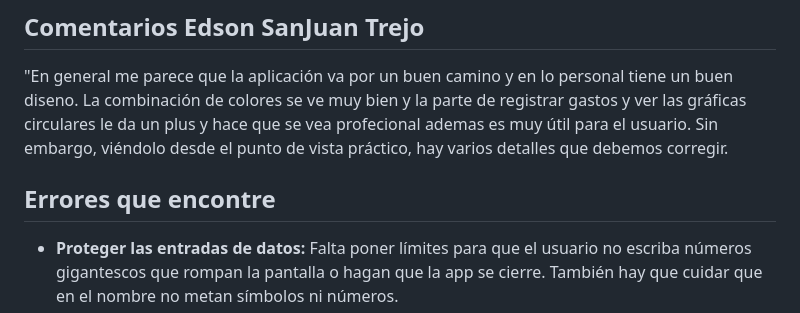
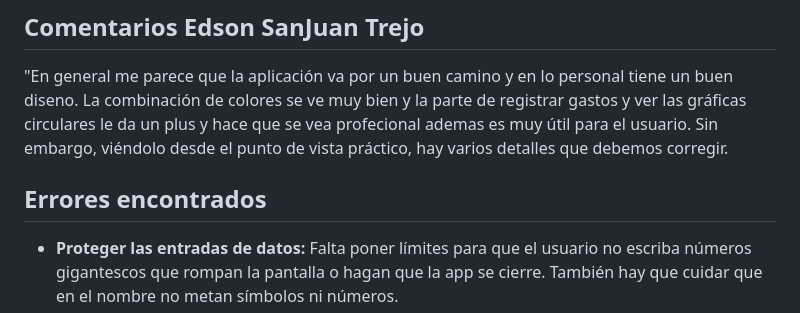
Before and after one commit to Brian7190/fintrack, a Markdown page: COMENTARIOS.md, the part around the change. Rendered like a GitHub page.

Commit message:
Update user comments and suggestions in COMENTARIOS.md
Added user feedback and suggestions for improvements.

```diff
--- a/COMENTARIOS.md
+++ b/COMENTARIOS.md
@@ -68,7 +68,7 @@ Aquí tienes una versión **más sencilla, clara y directa**, perfecta para deci
 "En general me parece que la aplicación va por un buen camino y en lo personal tiene un buen diseno. La combinación de colores se ve muy bien y la parte de registrar gastos y ver las gráficas circulares le da un plus y hace que se vea profecional ademas es muy útil para el usuario.
 Sin embargo, viéndolo desde el punto de vista práctico, hay varios detalles que debemos corregir.
 
- ## Errores que encontre
+ ## Errores encontrados
  * **Proteger las entradas de datos:** Falta poner límites para que el usuario no escriba números gigantescos que rompan la pantalla o hagan que la app se cierre. También hay que cuidar que en el nombre no metan símbolos ni números.
  * **Arreglar la conexión con Google:** Darle prioridad a resolver el error al guardar en Google Calendar y el acceso con la cuenta de Google, ya que es una función muy importante que la gente va a querer usar.
  * **Cuidar los pequeños detalles:** Cambiar las palabras que se quedaron en inglés en el calendario y hacer que la gráfica de barras muestre los nombres de las categorías en lugar de solo números, para que todo se entienda a la primera.
```
